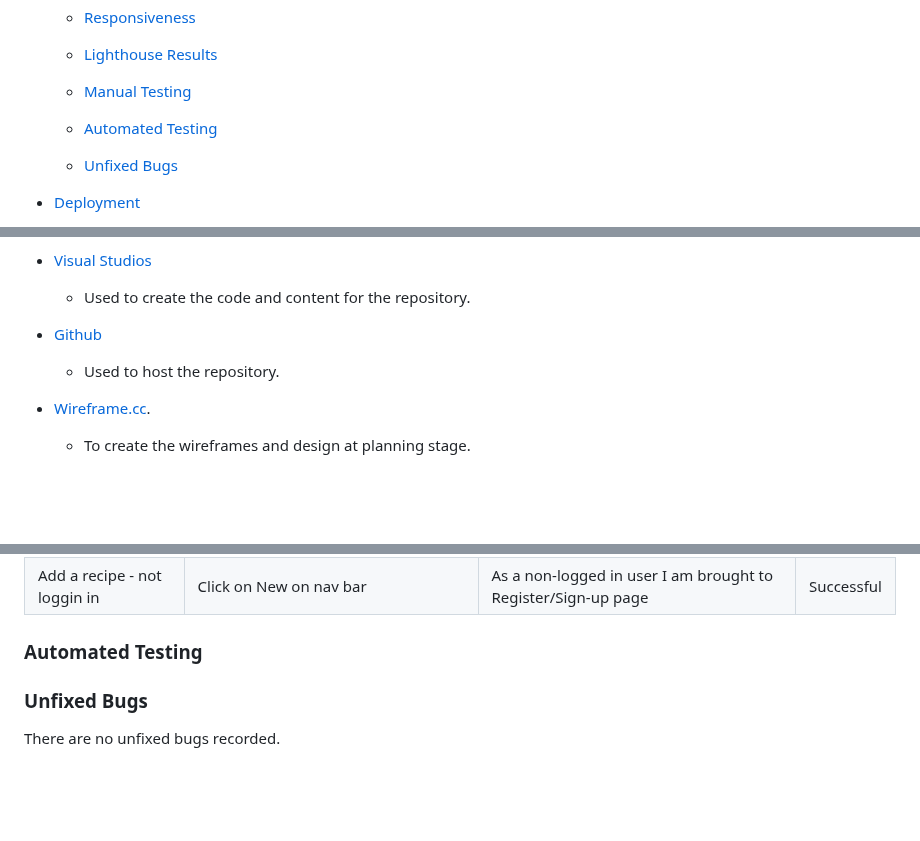
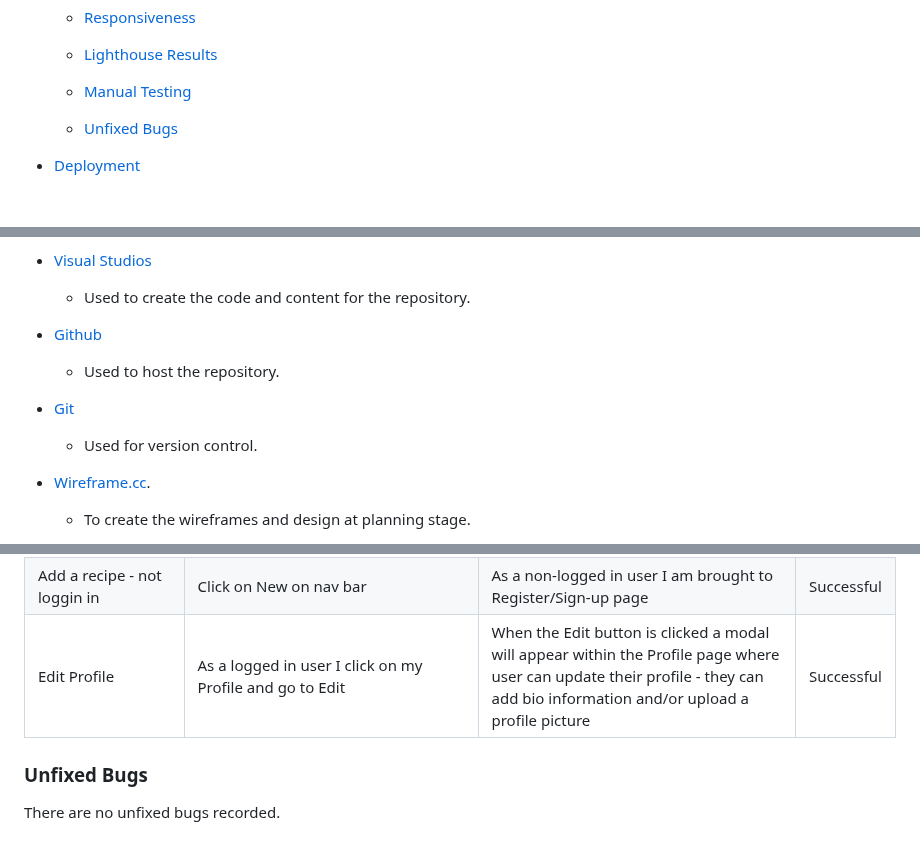
Before and after one commit to DaniCarmo/Yummy-Blog, a Markdown page: README.md, 3 parts joined by grey strips. GitHub-like rendering; blank space fills up the shorter version.

Commit message:
update to manual testing in readme

```diff
--- a/README.md
+++ b/README.md
@@ -49,8 +49,6 @@ View the live site [here](https://yummy-blog-b6c8aefad68f.herokuapp.com/)
      * [Lighthouse Results](#lighthouse-results)
 
      * [Manual Testing](#manual-testing)
-
-     * [Automated Testing](#automated-testing)
 
      * [Unfixed Bugs](#unfixed-bugs)
 
@@ -253,6 +251,10 @@ Features to be implemented may include:
 
    * Used to host the repository.
 
+* [Git](https://git-scm.com/)
+
+   * Used for version control.
+
 * [Wireframe.cc](https://wireframe.cc/).
 
    * To create the wireframes and design at planning stage.
@@ -348,9 +350,7 @@ Ran each test mentioned in the table below multiple times and each action execut
 | Menu Planner add                                              | As a logged in user I navigate to my profile, click on Meals and then click on my chosen day of the week and add meals                                                                                     | Within the meal planner user is presented with options for "light bites", "dinner" and "dessert" that will appear as suggestions as well as the search bar so user can search and add meals to that day | Successful |
 | Add a recipe - logged in                                      | Click on New on nav bar                                                                                                                                                                                    | As a logged in user I am brough to the Add New page and can enter details and click save, recipe is now available to view by all on site                                                                | Successful |
 | Add a recipe - not loggin in                                  | Click on New on nav bar                                                                                                                                                                                    | As a non-logged in user I am brought to Register/Sign-up page                                                                                                                                           | Successful |
-
-
-### Automated Testing
+| Edit Profile                                                  | As a logged in user I click on my Profile and go to Edit                                                                                                                                                   | When the Edit button is clicked a modal will appear within the Profile page where user can update their profile - they can add bio information and/or upload a profile picture                          | Successful |
 
 
 ### Unfixed Bugs
```
